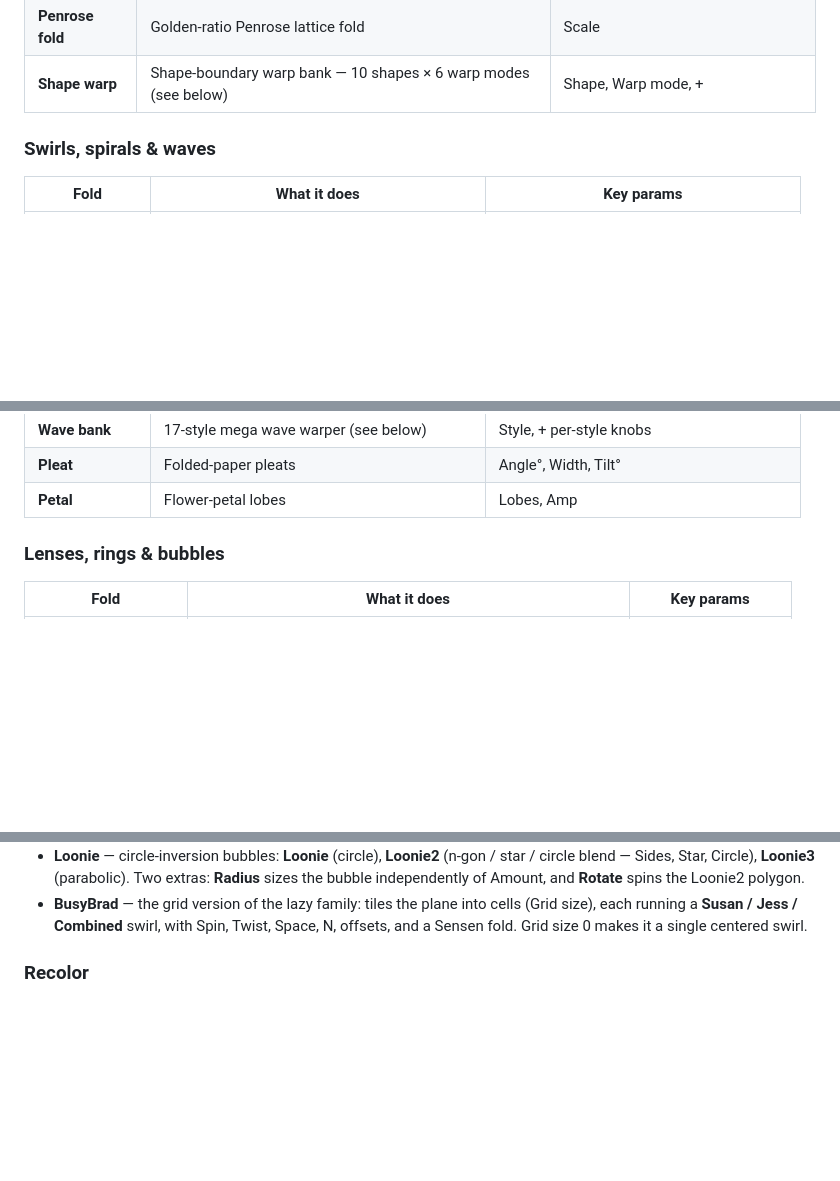
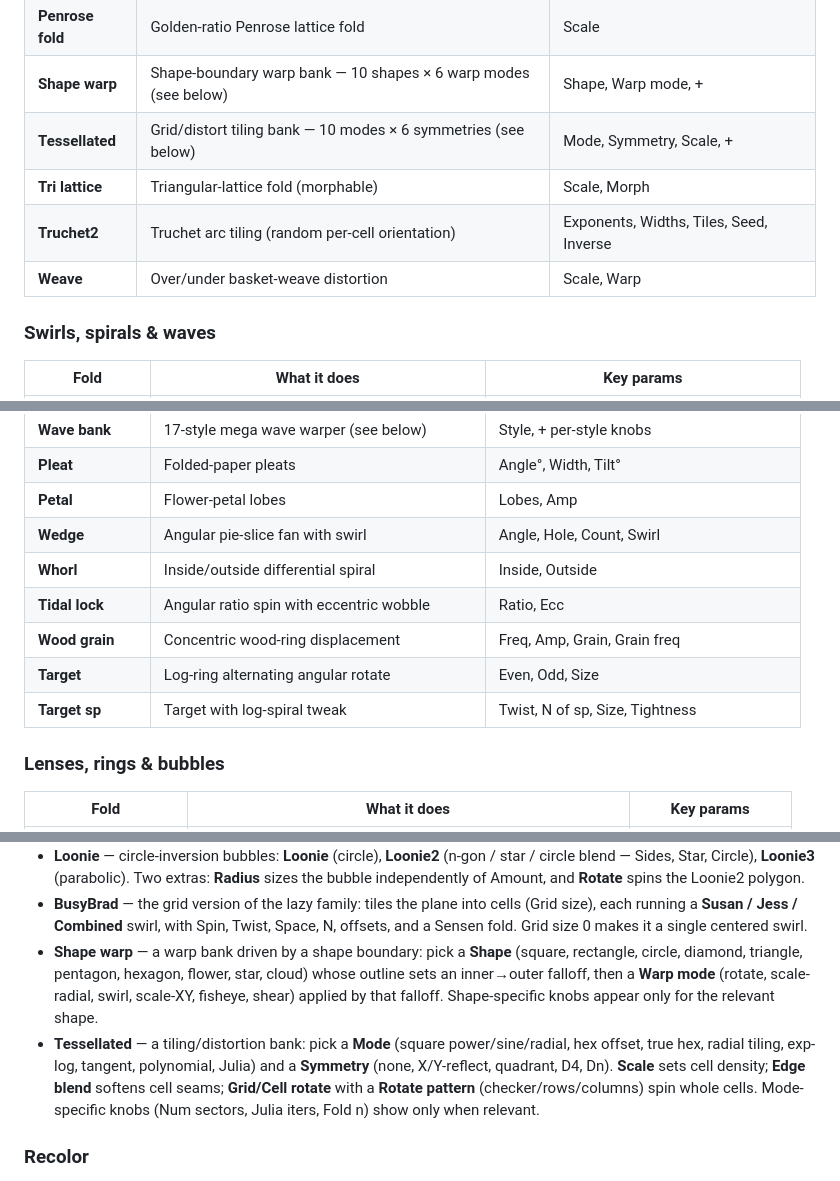
Before and after one commit to snicker02/Catoptron, a Markdown page: README.md, 3 parts joined by grey strips. Drawn GitHub-style; blank space fills up the shorter version.

```diff
--- a/README.md
+++ b/README.md
@@ -138,6 +138,10 @@ reveal the rest once you pick a mode.
 | **Quasicrystal** | 5-fold quasicrystal interference shimmer | Freq, Amp |
 | **Penrose fold** | Golden-ratio Penrose lattice fold | Scale |
 | **Shape warp** | Shape-boundary warp bank — 10 shapes × 6 warp modes (see below) | Shape, Warp mode, + |
+| **Tessellated** | Grid/distort tiling bank — 10 modes × 6 symmetries (see below) | Mode, Symmetry, Scale, + |
+| **Tri lattice** | Triangular-lattice fold (morphable) | Scale, Morph |
+| **Truchet2** | Truchet arc tiling (random per-cell orientation) | Exponents, Widths, Tiles, Seed, Inverse |
+| **Weave** | Over/under basket-weave distortion | Scale, Warp |
 
 ### Swirls, spirals & waves
 | Fold | What it does | Key params |
@@ -165,6 +169,12 @@ reveal the rest once you pick a mode.
 | **Wave bank** | 17-style mega wave warper (see below) | Style, + per-style knobs |
 | **Pleat** | Folded-paper pleats | Angle°, Width, Tilt° |
 | **Petal** | Flower-petal lobes | Lobes, Amp |
+| **Wedge** | Angular pie-slice fan with swirl | Angle, Hole, Count, Swirl |
+| **Whorl** | Inside/outside differential spiral | Inside, Outside |
+| **Tidal lock** | Angular ratio spin with eccentric wobble | Ratio, Ecc |
+| **Wood grain** | Concentric wood-ring displacement | Freq, Amp, Grain, Grain freq |
+| **Target** | Log-ring alternating angular rotate | Even, Odd, Size |
+| **Target sp** | Target with log-spiral tweak | Twist, N of sp, Size, Tightness |
 
 ### Lenses, rings & bubbles
 | Fold | What it does | Key params |
@@ -247,6 +260,15 @@ reveal the rest once you pick a mode.
 - **BusyBrad** — the grid version of the lazy family: tiles the plane into cells (Grid size), each
   running a **Susan / Jess / Combined** swirl, with Spin, Twist, Space, N, offsets, and a Sensen
   fold. Grid size 0 makes it a single centered swirl.
+- **Shape warp** — a warp bank driven by a shape boundary: pick a **Shape** (square, rectangle,
+  circle, diamond, triangle, pentagon, hexagon, flower, star, cloud) whose outline sets an
+  inner→outer falloff, then a **Warp mode** (rotate, scale-radial, swirl, scale-XY, fisheye,
+  shear) applied by that falloff. Shape-specific knobs appear only for the relevant shape.
+- **Tessellated** — a tiling/distortion bank: pick a **Mode** (square power/sine/radial, hex
+  offset, true hex, radial tiling, exp-log, tangent, polynomial, Julia) and a **Symmetry**
+  (none, X/Y-reflect, quadrant, D4, Dn). **Scale** sets cell density; **Edge blend** softens cell
+  seams; **Grid/Cell rotate** with a **Rotate pattern** (checker/rows/columns) spin whole cells.
+  Mode-specific knobs (Num sectors, Julia iters, Fold n) show only when relevant.
 
 ### Recolor
 - **Counterchange** — the one fold that changes **color, not geometry**. It splits the plane into
```
Also changed, not shown: other parts of README.md (+5 -2 lines).
